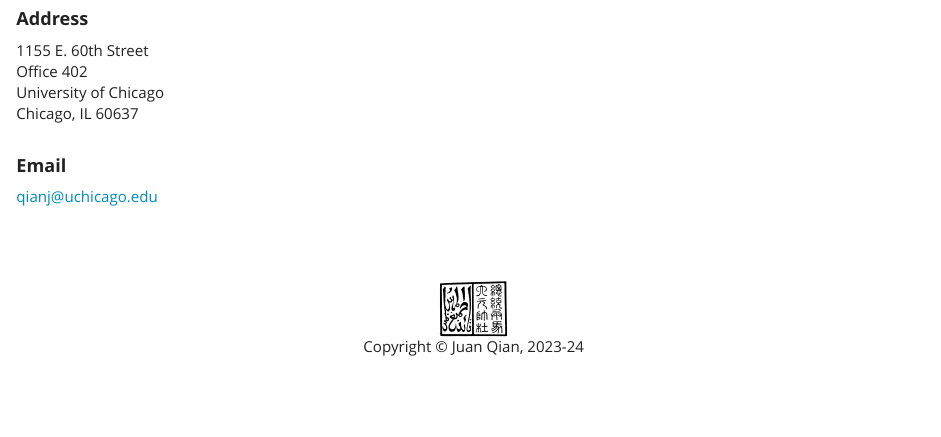
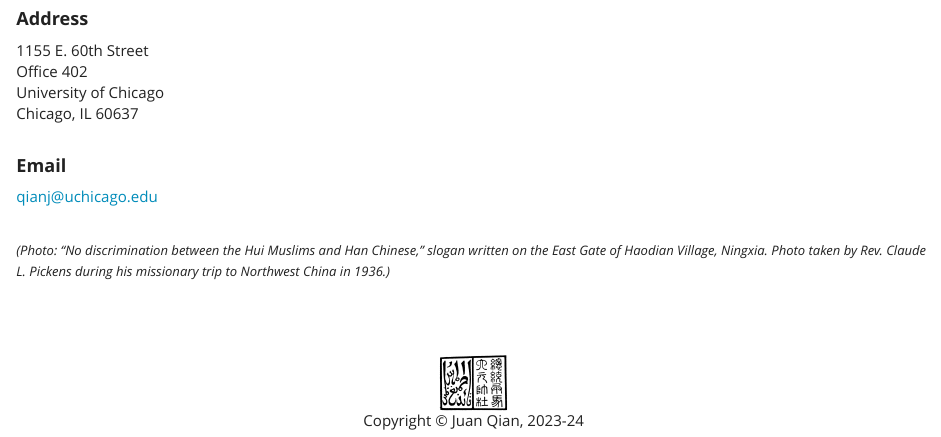
Before and after one commit to juan-qian/juan-qian.github.io, an R Markdown document (contact.Rmd): the page in a window 1100 px wide, from 470 px down. Rendered offline with R 4.5, knitr and Pandoc, with nearby package versions; a font, style sheet, LaTeX package, included part or bibliography that could not be used is replaced or left out.

Commit message:
Add picture credits

```diff
--- a/contact.Rmd
+++ b/contact.Rmd
@@ -16,6 +16,10 @@ Chicago, IL 60637 <br>
 
 #### **Email**
 [qianj@uchicago.edu](mailto:qianj@uchicago.edu)
+<br>
+<br>
+
+<font size="2"> *(Photo: "No discrimination between the Hui Muslims and Han Chinese," slogan written on the East Gate of Haodian Village, Ningxia. Photo taken by Rev. Claude L. Pickens during his missionary trip to Northwest China in 1936.)*</font>
 
 
 <br>
```
Also changed, not shown: dissertation.Rmd (+3 -0 lines), contact.html, dissertation.html.
